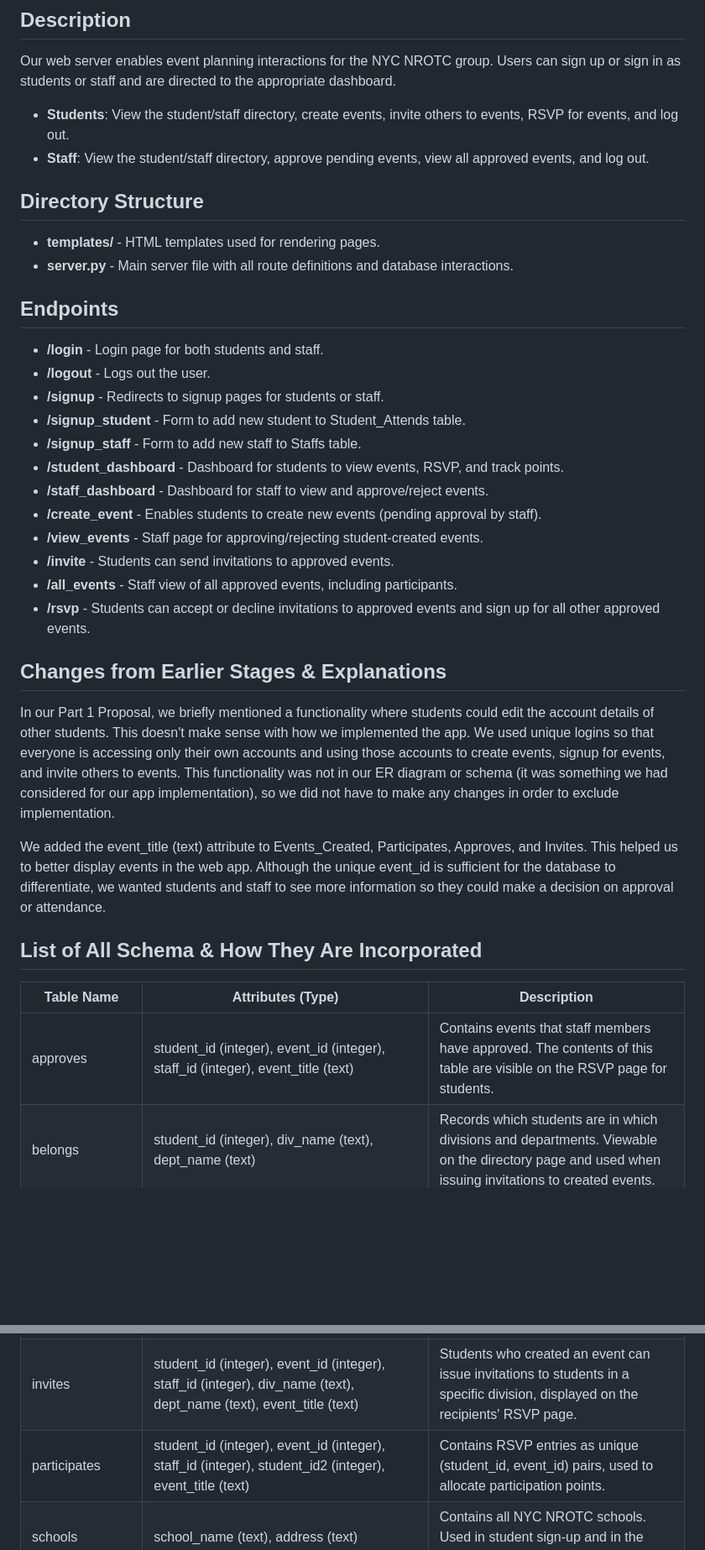
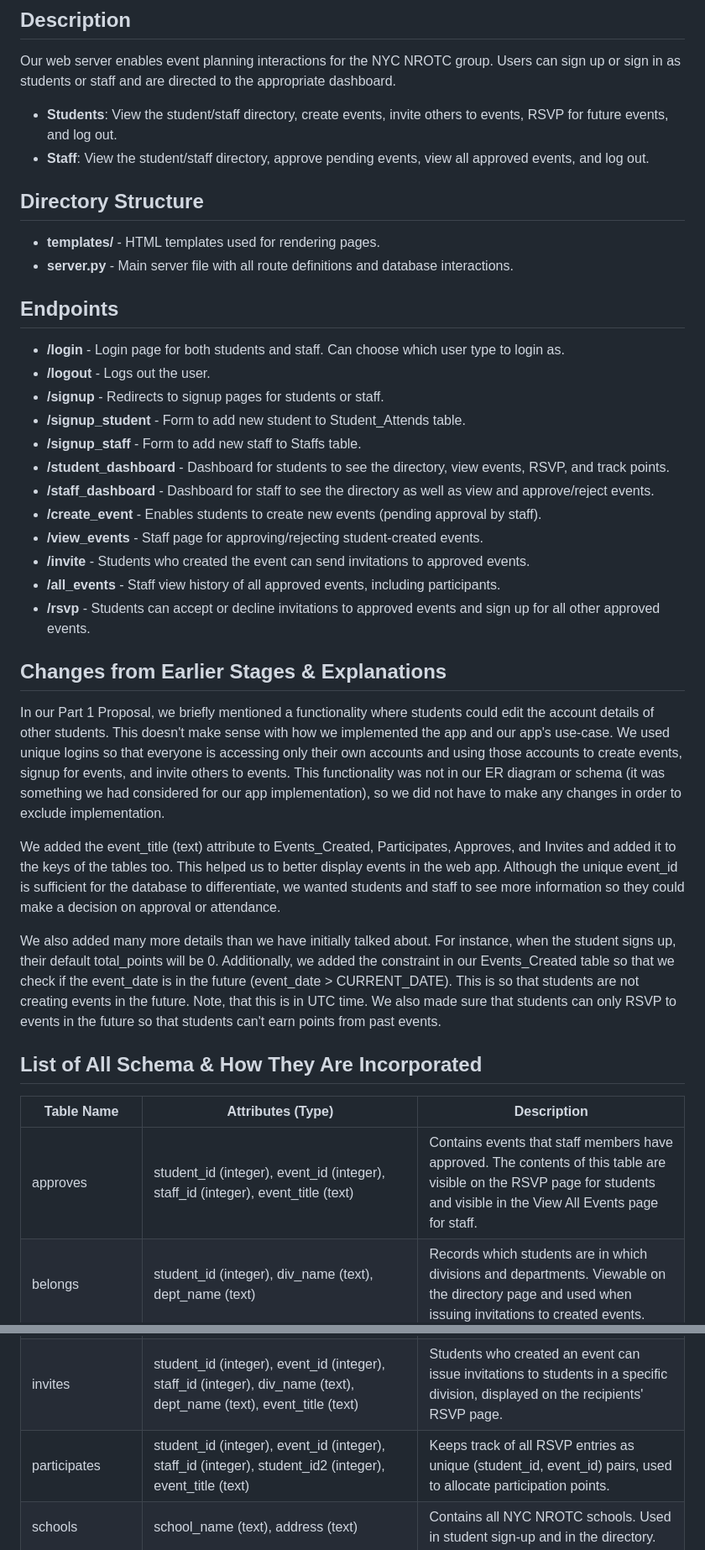
Before and after one commit to sarahpark2001/cs4111-project1, a Markdown page: README.md, 2 parts joined by grey strips. Shown at 84% size. Drawn GitHub-style; blank space fills up the shorter version.

```diff
--- a/README.md
+++ b/README.md
@@ -9,7 +9,7 @@ This repository contains a sample web server setup for managing event planning i
 ## Description
 Our web server enables event planning interactions for the NYC NROTC group. Users can sign up or sign in as students or staff and are directed to the appropriate dashboard.
 
-- **Students**: View the student/staff directory, create events, invite others to events, RSVP for events, and log out.
+- **Students**: View the student/staff directory, create events, invite others to events, RSVP for future events, and log out.
 - **Staff**: View the student/staff directory, approve pending events, view all approved events, and log out.
 
 ## Directory Structure
@@ -17,34 +17,36 @@ Our web server enables event planning interactions for the NYC NROTC group. User
 - **server.py** - Main server file with all route definitions and database interactions.
 
 ## Endpoints
-- **/login** - Login page for both students and staff.
+- **/login** - Login page for both students and staff. Can choose which user type to login as.
 - **/logout** - Logs out the user.
 - **/signup** - Redirects to signup pages for students or staff.
 - **/signup_student** - Form to add new student to Student_Attends table.
 - **/signup_staff** - Form to add new staff to Staffs table.
-- **/student_dashboard** - Dashboard for students to view events, RSVP, and track points.
-- **/staff_dashboard** - Dashboard for staff to view and approve/reject events.
+- **/student_dashboard** - Dashboard for students to see the directory, view events, RSVP, and track points.
+- **/staff_dashboard** - Dashboard for staff to see the directory as well as view and approve/reject events.
 - **/create_event** - Enables students to create new events (pending approval by staff).
 - **/view_events** - Staff page for approving/rejecting student-created events.
-- **/invite** - Students can send invitations to approved events.
-- **/all_events** - Staff view of all approved events, including participants.
+- **/invite** - Students who created the event can send invitations to approved events.
+- **/all_events** - Staff view history of all approved events, including participants.
 - **/rsvp** - Students can accept or decline invitations to approved events and sign up for all other approved events.
 
 ## Changes from Earlier Stages & Explanations
-In our Part 1 Proposal, we briefly mentioned a functionality where students could edit the account details of other students. This doesn't make sense with how we implemented the app. We used unique logins so that everyone is accessing only their own accounts and using those accounts to create events, signup for events, and invite others to events. This functionality was not in our ER diagram or schema (it was something we had considered for our app implementation), so we did not have to make any changes in order to exclude implementation.
+In our Part 1 Proposal, we briefly mentioned a functionality where students could edit the account details of other students. This doesn't make sense with how we implemented the app and our app's use-case. We used unique logins so that everyone is accessing only their own accounts and using those accounts to create events, signup for events, and invite others to events. This functionality was not in our ER diagram or schema (it was something we had considered for our app implementation), so we did not have to make any changes in order to exclude implementation.
 
-We added the event_title (text) attribute to Events_Created, Participates, Approves, and Invites. This helped us to better display events in the web app. Although the unique event_id is sufficient for the database to differentiate, we wanted students and staff to see more information so they could make a decision on approval or attendance.
+We added the event_title (text) attribute to Events_Created, Participates, Approves, and Invites and added it to the keys of the tables too. This helped us to better display events in the web app. Although the unique event_id is sufficient for the database to differentiate, we wanted students and staff to see more information so they could make a decision on approval or attendance.
+
+We also added many more details than we have initially talked about. For instance, when the student signs up, their default total_points will be 0. Additionally, we added the constraint in our Events_Created table so that we check if the event_date is in the future (event_date > CURRENT_DATE). This is so that students are not creating events in the future. Note, that this is in UTC time. We also made sure that students can only RSVP to events in the future so that students can't earn points from past events.
 
 ## List of All Schema & How They Are Incorporated
 | Table Name         | Attributes (Type)                                                                                                                                                            | Description                                                                                                                                                                                      |
 |--------------------|------------------------------------------------------------------------------------------------------------------------------------------------------------------------------|--------------------------------------------------------------------------------------------------------------------------------------------------------------------------------------------------|
-| approves           | student_id (integer), event_id (integer), staff_id (integer), event_title (text)                                                                                            | Contains events that staff members have approved. The contents of this table are visible on the RSVP page for students.                                    |
+| approves           | student_id (integer), event_id (integer), staff_id (integer), event_title (text)                                                                                            | Contains events that staff members have approved. The contents of this table are visible on the RSVP page for students and visible in the View All Events page for staff.                                 |
 | belongs            | student_id (integer), div_name (text), dept_name (text)                                                                                                                     | Records which students are in which divisions and departments. Viewable on the directory page and used when issuing invitations to created events.         |
 | departments        | dept_name (text)                                                                                                                                                             | Stores all departments. Used in the same implementations as `belongs` and during student sign-up.                                                         |
 | division_belongs   | div_name (text), dept_name (text)                                                                                                                                           | Stores all divisions and their associated departments. Used during student sign-up.                                                                       |
 | events_created     | event_id (integer), event_start (time), event_end (time), event_date (date), event_location (text), event_points (integer), max_capacity (integer), student_id (integer), event_title (text) | Shows all student-proposed events that are pending or approved. Viewable by staff to make approval decisions.        |
 | invites            | student_id (integer), event_id (integer), staff_id (integer), div_name (text), dept_name (text), event_title (text)                                                        | Students who created an event can issue invitations to students in a specific division, displayed on the recipients' RSVP page.                           |
-| participates       | student_id (integer), event_id (integer), staff_id (integer), student_id2 (integer), event_title (text)                                                                     | Contains RSVP entries as unique (student_id, event_id) pairs, used to allocate participation points.                                                      |
+| participates       | student_id (integer), event_id (integer), staff_id (integer), student_id2 (integer), event_title (text)                                                                     | Keeps track of all RSVP entries as unique (student_id, event_id) pairs, used to allocate participation points.                                                      |
 | schools            | school_name (text), address (text)                                                                                                                                           | Contains all NYC NROTC schools. Used in student sign-up and in the directory.                                                                             |
 | staffs             | staff_id (integer), email (text), name (text), phone_number (text), pay_grade (text), component (text), job_title (text), password (text)                                   | Contains all staff members; used for staff login and directory. Entries can be added via staff sign-up.                                                   |
 | student_attends    | student_id (integer), email (text), name (text), program_option (text), total_points (integer), year (integer), school_name (text), password (text)                        | Contains all students; used for student login and directory. Entries can be added via student sign-up.                                                    |
```
